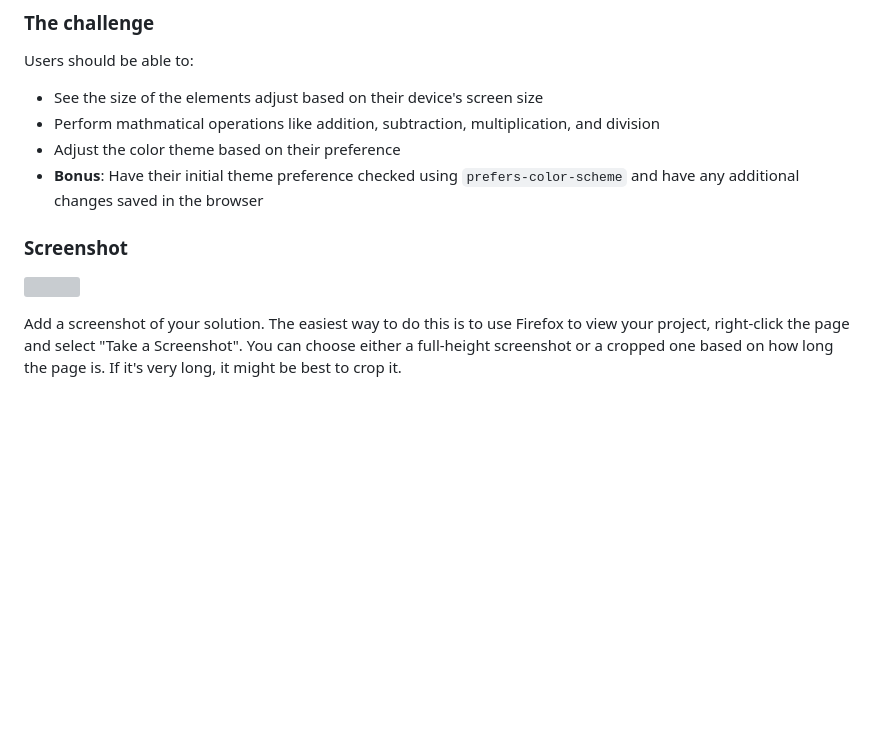
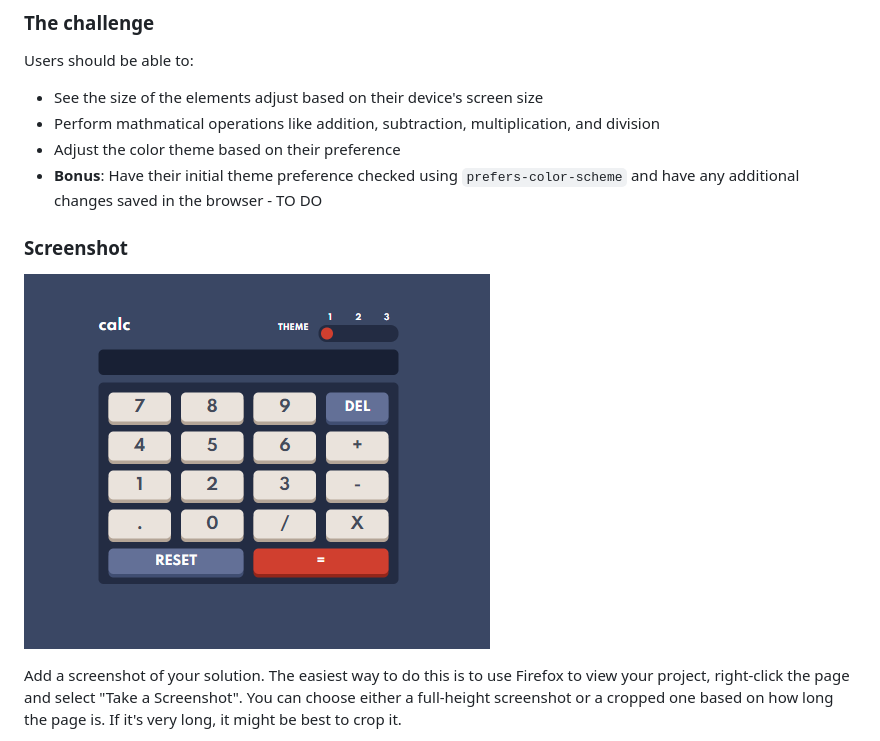
Before and after one commit to mich-sue9/WebCalculatorApp, a Markdown page: README-template.md, the part around the change. GitHub-like rendering; pictures changed too: Screenshots/theme1.png (added); blank space fills up the shorter version; grey boxes are pictures that could not be loaded.

Commit message:
setting up readme

```diff
--- a/README-template.md
+++ b/README-template.md
@@ -27,11 +27,11 @@ Users should be able to:
 - See the size of the elements adjust based on their device's screen size
 - Perform mathmatical operations like addition, subtraction, multiplication, and division
 - Adjust the color theme based on their preference
-- **Bonus**: Have their initial theme preference checked using `prefers-color-scheme` and have any additional changes saved in the browser
+- **Bonus**: Have their initial theme preference checked using `prefers-color-scheme` and have any additional changes saved in the browser - TO DO
 
 ### Screenshot
 
-![](./screenshot.jpg)
+![](./Screenshots/theme1.png)
 
 Add a screenshot of your solution. The easiest way to do this is to use Firefox to view your project, right-click the page and select "Take a Screenshot". You can choose either a full-height screenshot or a cropped one based on how long the page is. If it's very long, it might be best to crop it.
 
```
Also changed, not shown: Screenshots/theme2.png (added), Screenshots/theme3.png (added), 3 other files.
